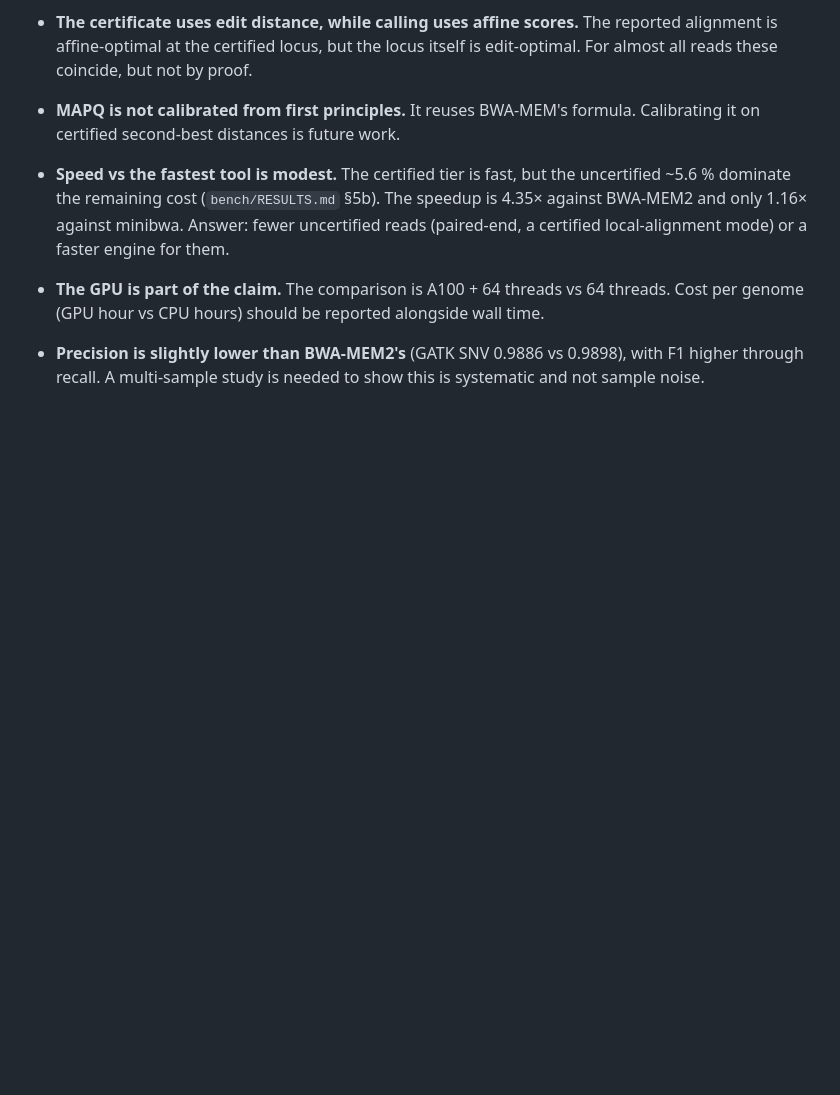
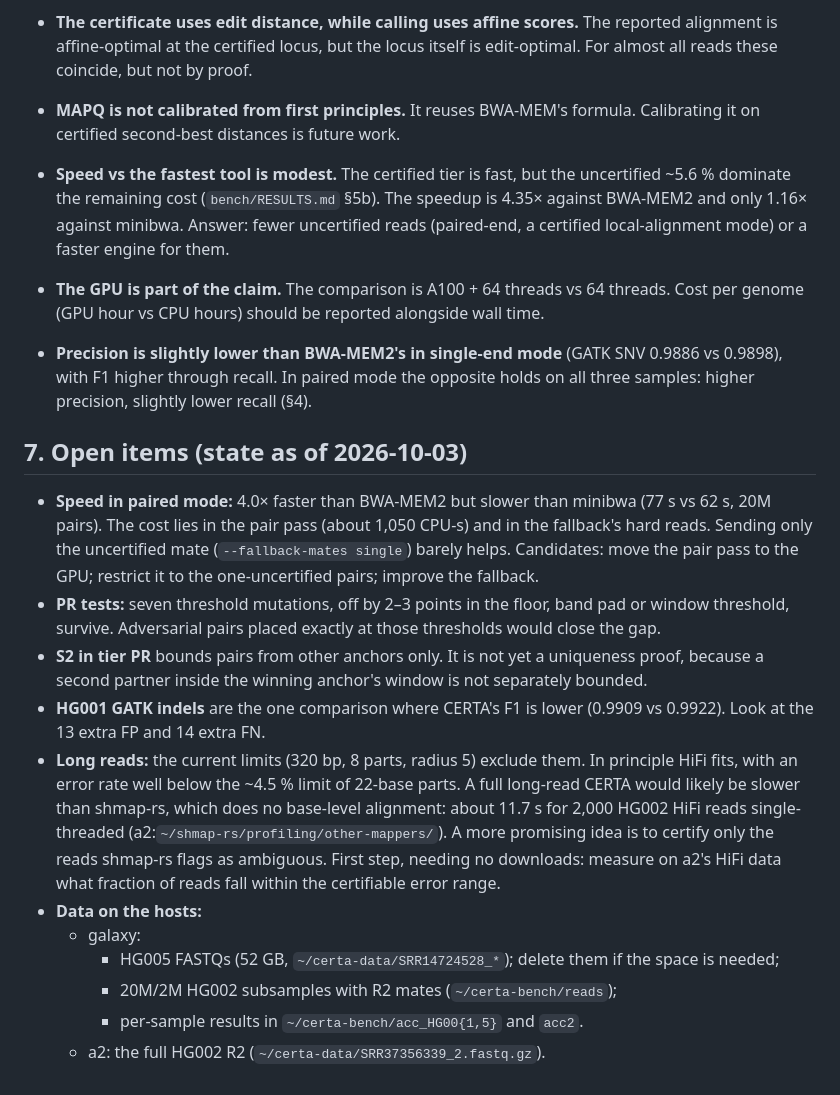
Before and after one commit to d0bromir/algorithms, a Markdown page: certa/FINDINGS.md, the part around the change. Drawn GitHub-style; blank space fills up the shorter version.

Commit message:
certa: FINDINGS - open items and where the data lives (handoff)
Co-Authored-By: Claude Opus 5.5 <noreply@anthropic.com>

```diff
--- a/certa/FINDINGS.md
+++ b/certa/FINDINGS.md
@@ -524,6 +524,39 @@ The pilot did not reach 10× over BWA-MEM2:
 - **The GPU is part of the claim.** The comparison is A100 + 64 threads vs
   64 threads. Cost per genome (GPU hour vs CPU hours) should be reported
   alongside wall time.
-- **Precision is slightly lower than BWA-MEM2's** (GATK SNV 0.9886 vs
-  0.9898), with F1 higher through recall. A multi-sample study is needed to
-  show this is systematic and not sample noise.
+- **Precision is slightly lower than BWA-MEM2's in single-end mode**
+  (GATK SNV 0.9886 vs 0.9898), with F1 higher through recall. In paired
+  mode the opposite holds on all three samples: higher precision, slightly
+  lower recall (§4).
+
+## 7. Open items (state as of 2026-10-03)
+
+- **Speed in paired mode:** 4.0× faster than BWA-MEM2 but slower than
+  minibwa (77 s vs 62 s, 20M pairs). The cost lies in the pair pass (about
+  1,050 CPU-s) and in the fallback's hard reads. Sending only the
+  uncertified mate (`--fallback-mates single`) barely helps. Candidates:
+  move the pair pass to the GPU; restrict it to the one-uncertified pairs;
+  improve the fallback.
+- **PR tests:** seven threshold mutations, off by 2–3 points in the floor,
+  band pad or window threshold, survive. Adversarial pairs placed exactly
+  at those thresholds would close the gap.
+- **S2 in tier PR** bounds pairs from other anchors only. It is not yet a
+  uniqueness proof, because a second partner inside the winning anchor's
+  window is not separately bounded.
+- **HG001 GATK indels** are the one comparison where CERTA's F1 is lower
+  (0.9909 vs 0.9922). Look at the 13 extra FP and 14 extra FN.
+- **Long reads:** the current limits (320 bp, 8 parts, radius 5) exclude
+  them. In principle HiFi fits, with an error rate well below the ~4.5 %
+  limit of 22-base parts. A full long-read CERTA would likely be slower than
+  shmap-rs, which does no base-level alignment: about 11.7 s for 2,000
+  HG002 HiFi reads single-threaded (a2:`~/shmap-rs/profiling/other-mappers/`).
+  A more promising idea is to certify only the reads shmap-rs flags as
+  ambiguous. First step, needing no downloads: measure on a2's HiFi data
+  what fraction of reads fall within the certifiable error range.
+- **Data on the hosts:**
+  - galaxy:
+    - HG005 FASTQs (52 GB, `~/certa-data/SRR14724528_*`); delete them if
+      the space is needed;
+    - 20M/2M HG002 subsamples with R2 mates (`~/certa-bench/reads`);
+    - per-sample results in `~/certa-bench/acc_HG00{1,5}` and `acc2`.
+  - a2: the full HG002 R2 (`~/certa-data/SRR37356339_2.fastq.gz`).
```
